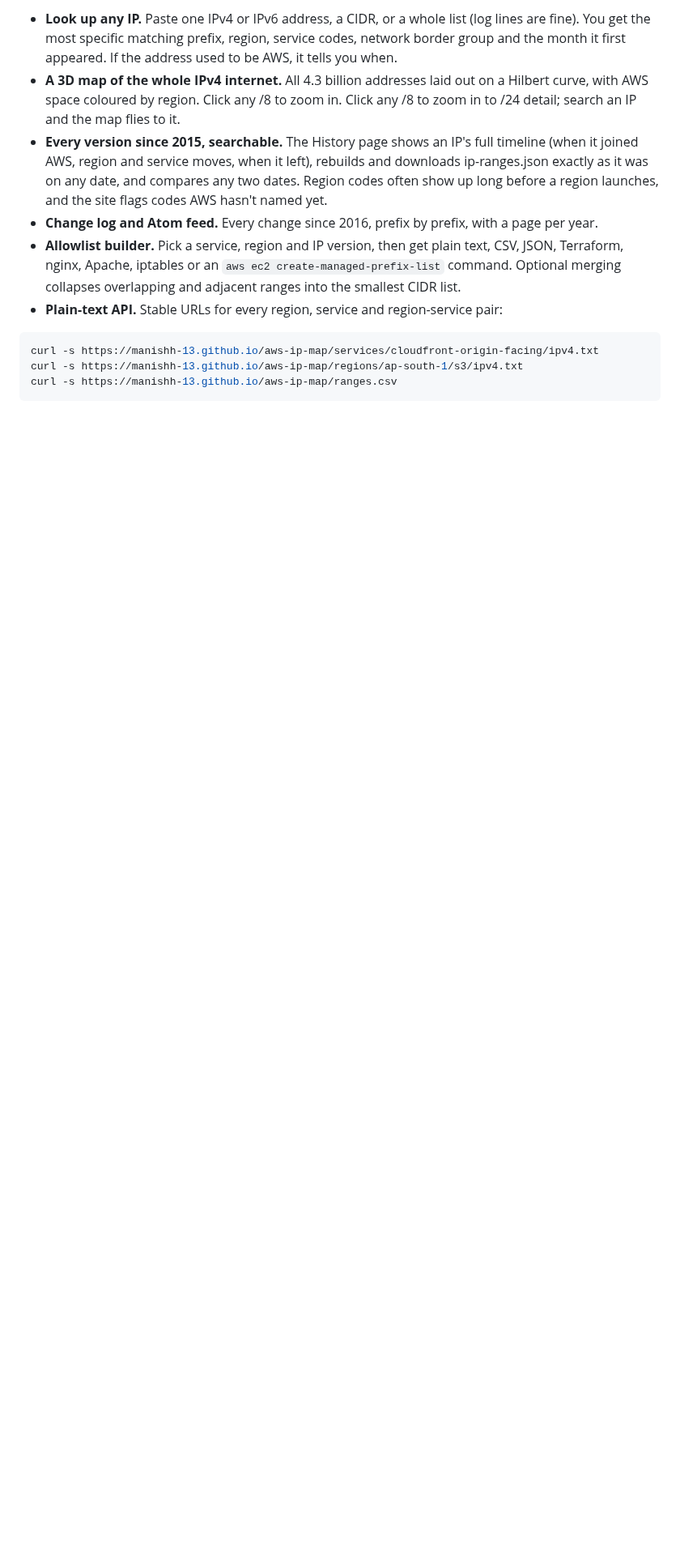
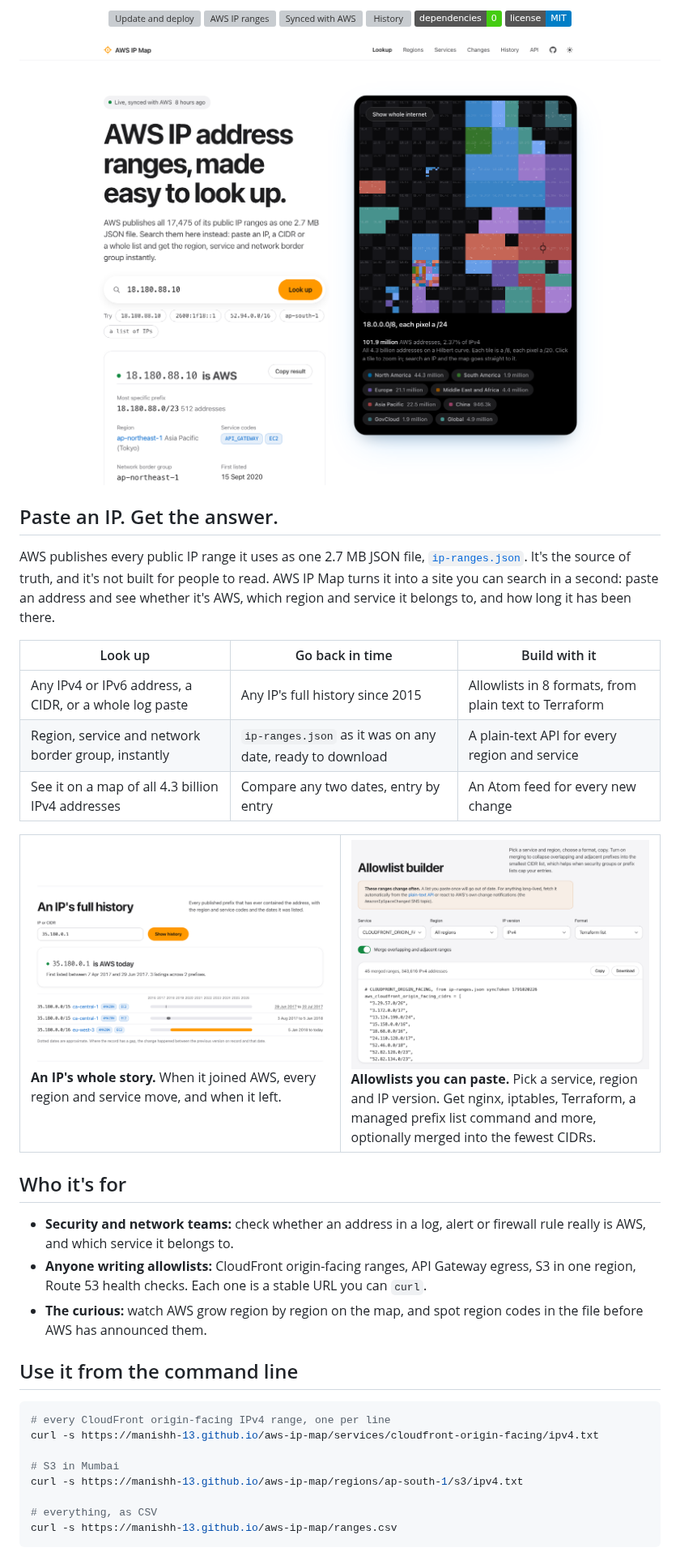
Before and after one commit to manishh-13/aws-ip-map, a Markdown page: README.md, the part around one of its changes. Shown at 81% size. GitHub-like rendering; pictures changed too: docs/allowlist.png (added), docs/history.png (added), docs/screenshot.png; badges without logos; blank space fills up the shorter version; grey boxes are pictures that could not be loaded.

Commit message:
Launch README: live badges, light and dark hero, feature grid, history and allowlist screenshots; badge endpoints in the build; history refreshed to 6,010 versions

````diff
--- a/README.md
+++ b/README.md
@@ -10,14 +17,55 @@ AWS publishes every public IP range it uses as one 2.7 MB JSON file, [`ip-ranges
 
-- **Look up any IP.** Paste one IPv4 or IPv6 address, a CIDR, or a whole list (log lines are fine). You get the most specific matching prefix, region, service codes, network border group and the month it first appeared. If the address used to be AWS, it tells you when.
-- **A 3D map of the whole IPv4 internet.** All 4.3 billion addresses laid out on a Hilbert curve, with AWS space coloured by region. Click any /8 to zoom in. Click any /8 to zoom in to /24 detail; search an IP and the map flies to it.
-- **Every version since 2015, searchable.** The History page shows an IP's full timeline (when it joined AWS, region and service moves, when it left), rebuilds and downloads ip-ranges.json exactly as it was on any date, and compares any two dates. Region codes often show up long before a region launches, and the site flags codes AWS hasn't named yet.
-- **Change log and Atom feed.** Every change since 2016, prefix by prefix, with a page per year.
-- **Allowlist builder.** Pick a service, region and IP version, then get plain text, CSV, JSON, Terraform, nginx, Apache, iptables or an `aws ec2 create-managed-prefix-list` command. Optional merging collapses overlapping and adjacent ranges into the smallest CIDR list.
-- **Plain-text API.** Stable URLs for every region, service and region-service pair:
+<p>
+<a href="https://github.com/manishh-13/aws-ip-map/actions/workflows/update.yml"><img alt="Update and deploy" src="https://github.com/manishh-13/aws-ip-map/actions/workflows/update.yml/badge.svg"></a>
+<a href="https://manishh-13.github.io/aws-ip-map/"><img alt="AWS IP ranges" src="https://img.shields.io/endpoint?url=https%3A%2F%2Fmanishh-13.github.io%2Faws-ip-map%2Fbadges%2Franges.json"></a>
+<a href="https://manishh-13.github.io/aws-ip-map/changes/"><img alt="Synced with AWS" src="https://img.shields.io/endpoint?url=https%3A%2F%2Fmanishh-13.github.io%2Faws-ip-map%2Fbadges%2Fsynced.json"></a>
+<a href="https://manishh-13.github.io/aws-ip-map/history/"><img alt="History" src="https://img.shields.io/endpoint?url=https%3A%2F%2Fmanishh-13.github.io%2Faws-ip-map%2Fbadges%2Fhistory.json"></a>
+<img alt="Dependencies: 0" src="https://img.shields.io/badge/dependencies-0-brightgreen">
+<a href="LICENSE"><img alt="License: MIT" src="https://img.shields.io/badge/license-MIT-blue"></a>
+</p>
+
+<a href="https://manishh-13.github.io/aws-ip-map/">
+<picture>
+  <source media="(prefers-color-scheme: dark)" srcset="docs/screenshot-dark.png">
+  <img src="docs/screenshot.png" alt="AWS IP Map: an IP lookup next to a map of the whole IPv4 internet, with AWS address space coloured by region" width="100%">
+</picture>
+</a>
+
+</div>
+
+## Paste an IP. Get the answer.
+
+AWS publishes every public IP range it uses as one 2.7 MB JSON file, [`ip-ranges.json`](https://ip-ranges.amazonaws.com/ip-ranges.json). It's the source of truth, and it's not built for people to read. AWS IP Map turns it into a site you can search in a second: paste an address and see whether it's AWS, which region and service it belongs to, and how long it has been there.
+
+| Look up | Go back in time | Build with it |
+| --- | --- | --- |
+| Any IPv4 or IPv6 address, a CIDR, or a whole log paste | Any IP's full history since 2015 | Allowlists in 8 formats, from plain text to Terraform |
+| Region, service and network border group, instantly | `ip-ranges.json` as it was on any date, ready to download | A plain-text API for every region and service |
+| See it on a map of all 4.3 billion IPv4 addresses | Compare any two dates, entry by entry | An Atom feed for every new change |
+
+<table>
+<tr>
+<td width="50%" valign="top"><a href="https://manishh-13.github.io/aws-ip-map/history/?ip=35.180.0.1#ip"><img src="docs/history.png" alt="The full history of 35.180.0.1: listed for ca-central-1 in 2017, then for eu-west-3 from 2018"></a><br><b>An IP's whole story.</b> When it joined AWS, every region and service move, and when it left.</td>
+<td width="50%" valign="top"><a href="https://manishh-13.github.io/aws-ip-map/#allowlist"><img src="docs/allowlist.png" alt="The allowlist builder turning CloudFront origin-facing ranges into a merged Terraform list"></a><br><b>Allowlists you can paste.</b> Pick a service, region and IP version. Get nginx, iptables, Terraform, a managed prefix list command and more, optionally merged into the fewest CIDRs.</td>
+</tr>
+</table>
+
+## Who it's for
+
+- **Security and network teams:** check whether an address in a log, alert or firewall rule really is AWS, and which service it belongs to.
+- **Anyone writing allowlists:** CloudFront origin-facing ranges, API Gateway egress, S3 in one region, Route 53 health checks. Each one is a stable URL you can `curl`.
+- **The curious:** watch AWS grow region by region on the map, and spot region codes in the file before AWS has announced them.
+
+## Use it from the command line
 
 ```sh
+# every CloudFront origin-facing IPv4 range, one per line
 curl -s https://manishh-13.github.io/aws-ip-map/services/cloudfront-origin-facing/ipv4.txt
+
+# S3 in Mumbai
 curl -s https://manishh-13.github.io/aws-ip-map/regions/ap-south-1/s3/ipv4.txt
+
+# everything, as CSV
 curl -s https://manishh-13.github.io/aws-ip-map/ranges.csv
 ```
 
````
Also changed, not shown: other parts of README.md (+44 -25 lines), docs/screenshot-dark.png (added), 3 other files.
